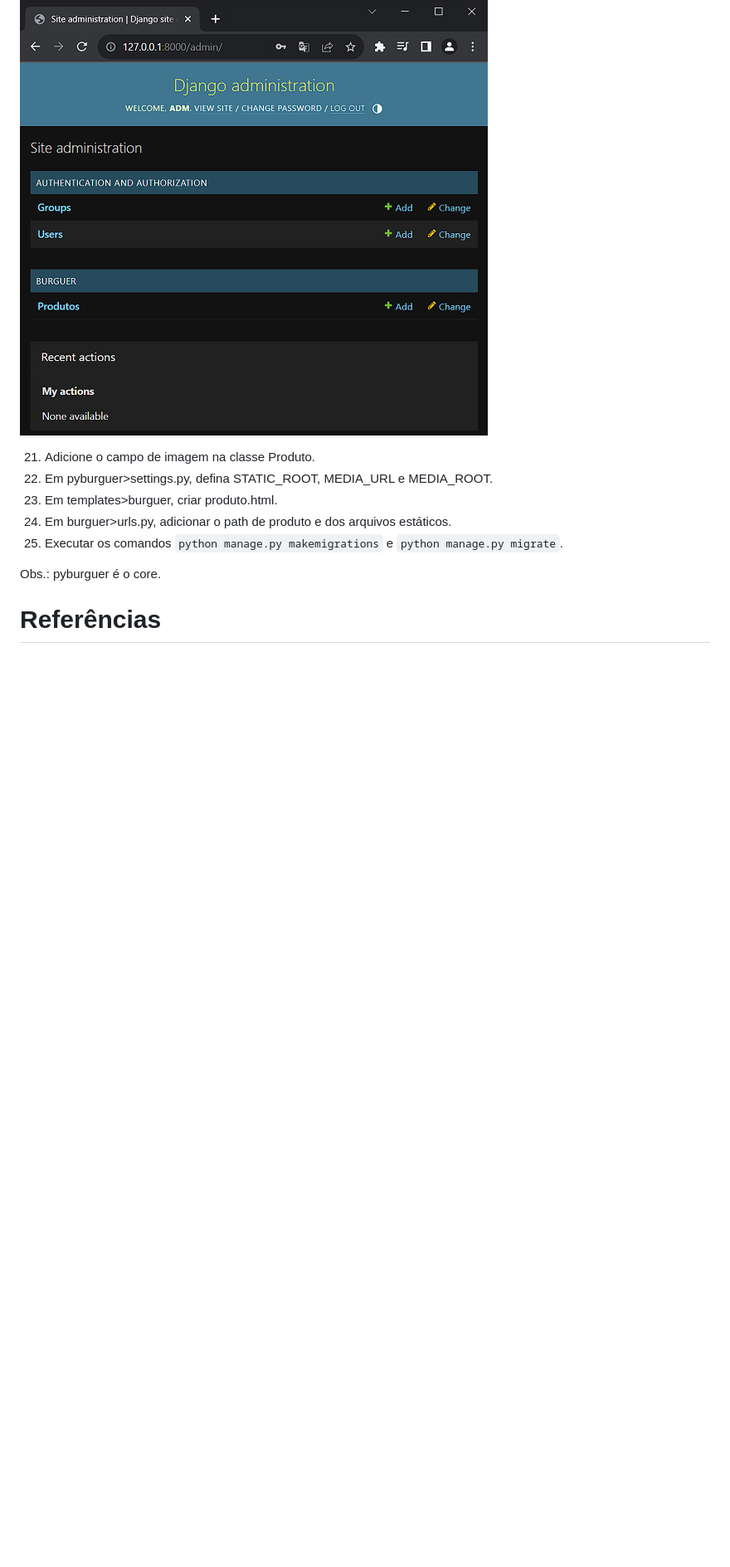
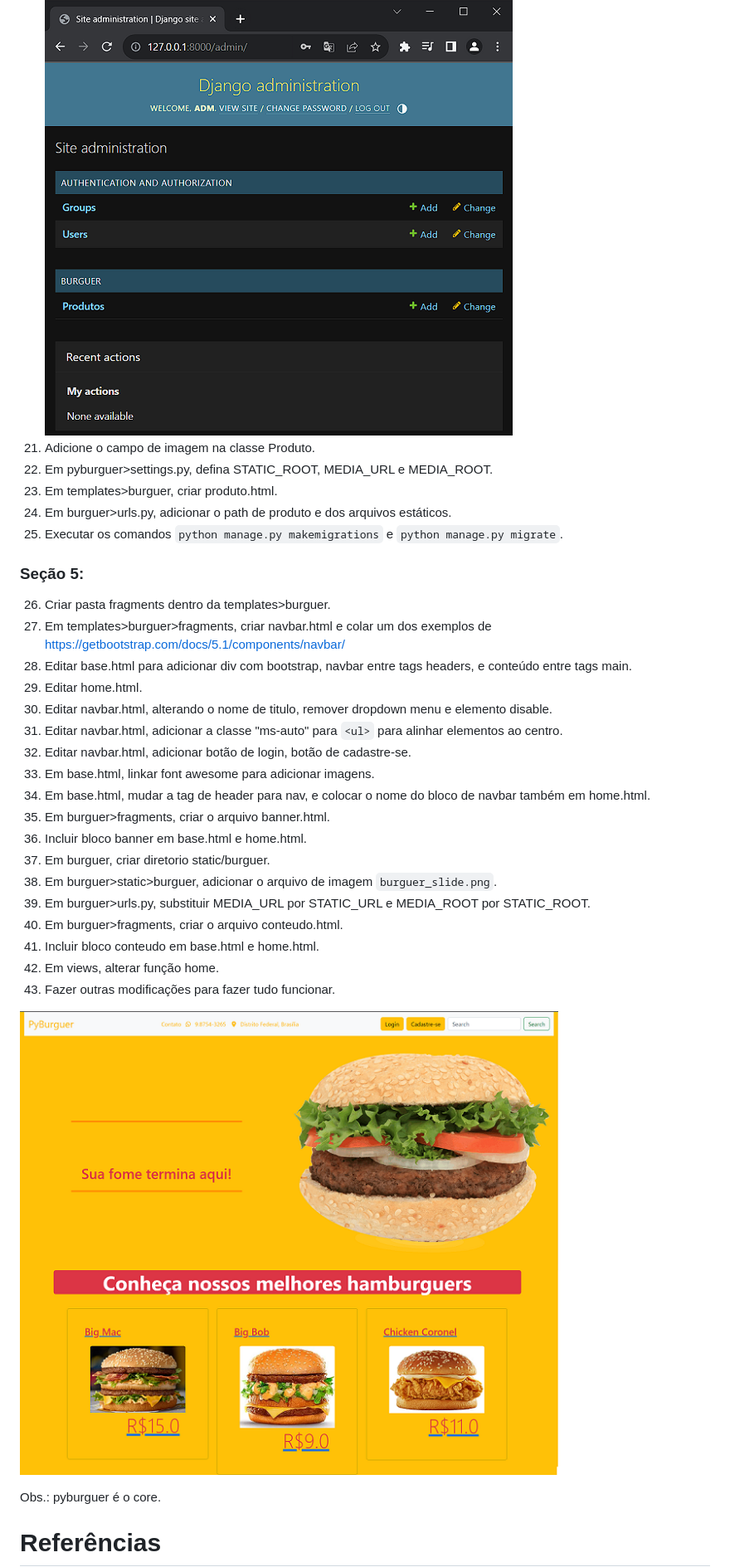
Before and after one commit to leosimoes/Udemy-Django-PyBurguer, a Markdown page: README.md, the part around the change printed below. Shown: that part at 83% size. GitHub-like rendering; pictures changed too: printscreens/Site-Home-V1.png (added); blank space fills up the shorter version.

Commit message:
Section 5 - Layout and Bootstrap

```diff
--- a/README.md
+++ b/README.md
@@ -31,10 +30,32 @@
 ![Django-admin](/printscreens/Django-admin-V1.png)
-
 21. Adicione o campo de imagem na classe Produto.
 22. Em pyburguer>settings.py, defina STATIC_ROOT, MEDIA_URL e MEDIA_ROOT.
 23. Em templates>burguer, criar produto.html.
 24. Em burguer>urls.py, adicionar o path de produto e dos arquivos estáticos.
 25. Executar os comandos `python manage.py makemigrations` e `python manage.py migrate`.
+### Seção 5:
+26. Criar pasta fragments dentro da templates>burguer.
+27. Em templates>burguer>fragments, criar navbar.html e colar um dos exemplos de
+https://getbootstrap.com/docs/5.1/components/navbar/
+28. Editar base.html para adicionar div com bootstrap, navbar entre tags headers, e conteúdo entre tags main.
+29. Editar home.html.
+30. Editar navbar.html, alterando o nome de titulo, remover dropdown menu e elemento disable.
+31. Editar navbar.html, adicionar a classe "ms-auto" para `<ul>` para alinhar elementos ao centro.
+32. Editar navbar.html, adicionar botão de login, botão de cadastre-se.
+33. Em base.html, linkar font awesome para adicionar imagens.
+34. Em base.html, mudar a tag de header para nav, e colocar o nome do bloco de navbar também em home.html.
+35. Em burguer>fragments, criar o arquivo banner.html.
+36. Incluir bloco banner em base.html e home.html.
+37. Em burguer, criar diretorio static/burguer.
+38. Em burguer>static>burguer, adicionar o arquivo de imagem `burguer_slide.png`.
+39. Em burguer>urls.py, substituir MEDIA_URL por STATIC_URL e MEDIA_ROOT por STATIC_ROOT.
+40. Em burguer>fragments, criar o arquivo conteudo.html.
+41. Incluir bloco conteudo em base.html e home.html.
+42. Em views, alterar função home.
+43. Fazer outras modificações para fazer tudo funcionar.
+
+![Site-Home-V1](/printscreens/Site-Home-V1.png)
+
 
 Obs.: pyburguer é o core.
 
```
Also changed, not shown: other parts of README.md (+0 -1 lines), Aulas.md (+41 -1 lines), 14 other files.
